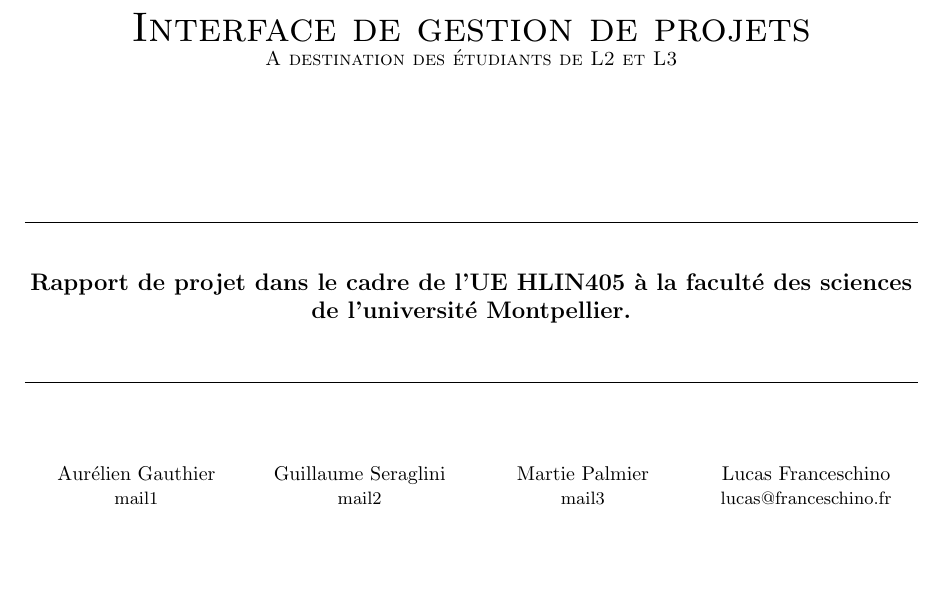
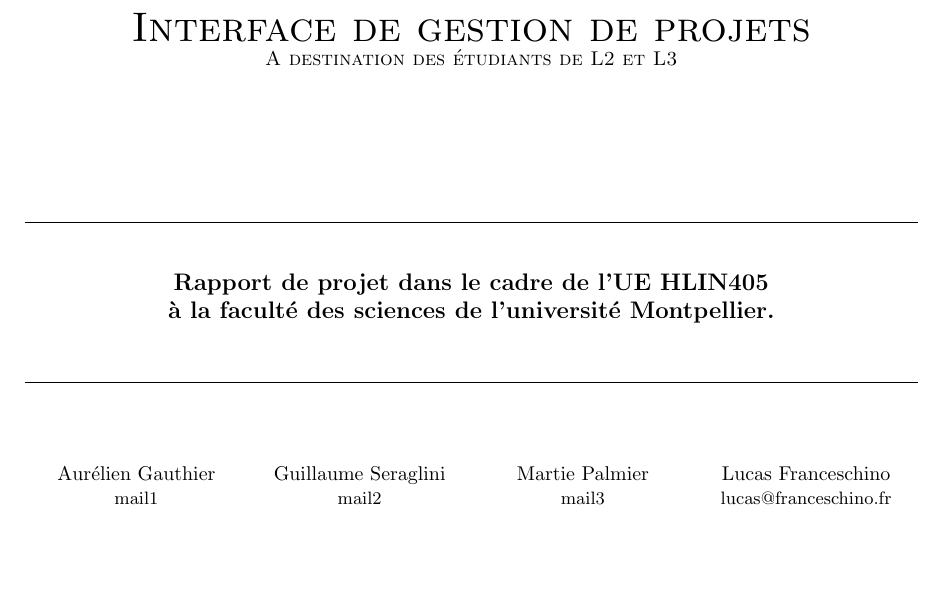
Before and after one commit to W95Psp/InterfaceWebProjetL2, a LaTeX document (Interface/Rapport/main.tex, which reads Interface/Rapport/title.tex): part of page 1 of 3, cut so that both start at the same text. Compiled offline with pdfLaTeX.

Commit message:
Base rapport

```diff
--- a/Interface/Rapport/title.tex
+++ b/Interface/Rapport/title.tex
@@ -14,7 +14,7 @@
 
 \hrule ~ \\[0.7cm]
 { \large \bfseries
-	Rapport de projet dans le cadre de l'UE HLIN405 à la faculté des sciences de l'université Montpellier.
+	Rapport de projet dans le cadre de l'UE HLIN405\\ à la faculté des sciences de l'université Montpellier.
 \\[0.7cm] }~\\
 
 \hrule ~ \\[1.4cm]
```
Also changed, not shown: Interface/Rapport/main.pdf.
